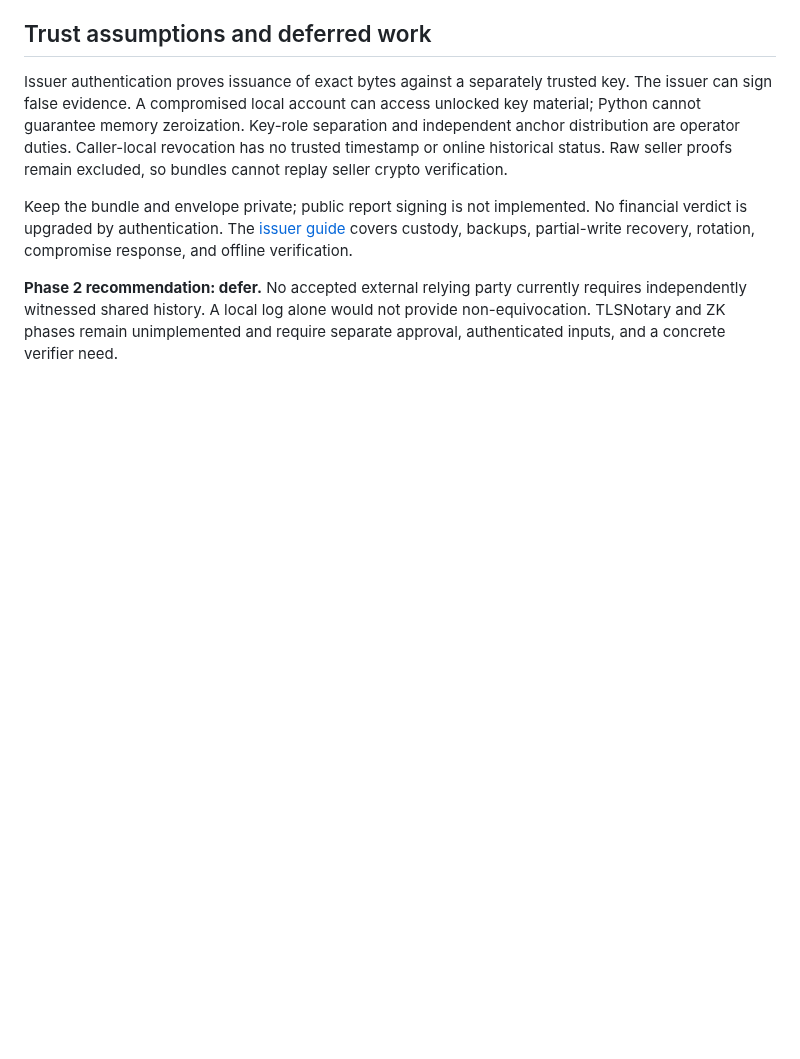
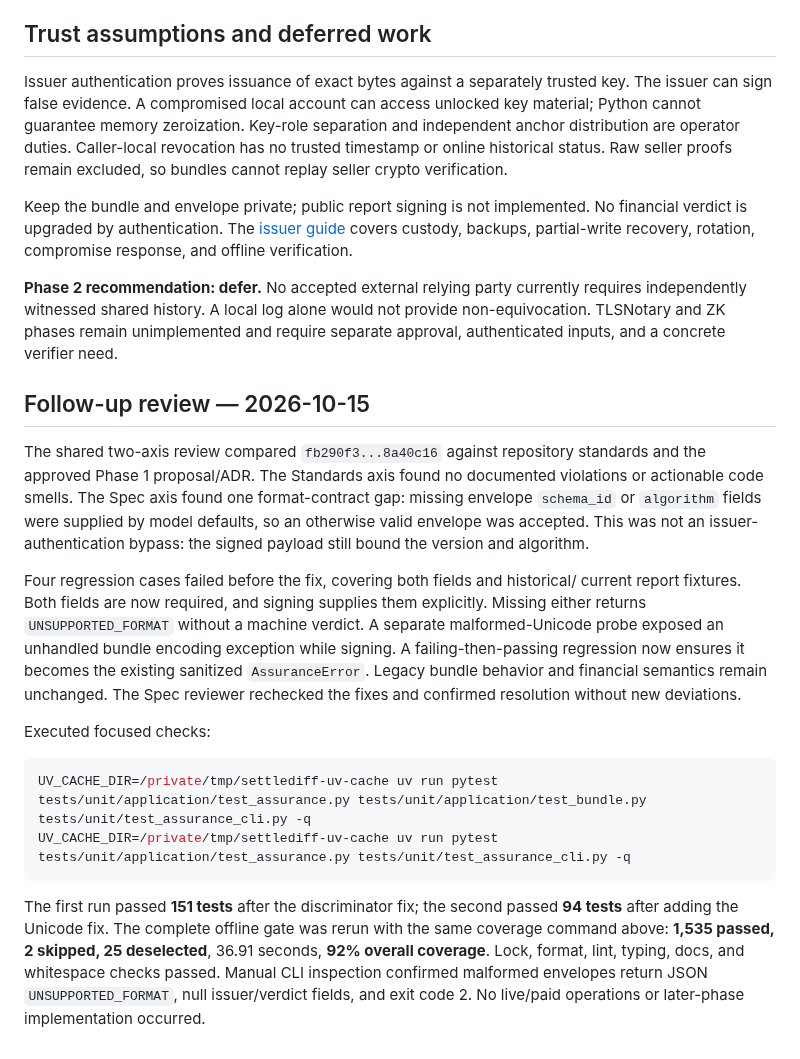
Before and after one commit to ibrahim1023/SettleDiff, a Markdown page: docs/testing/issuer-assurance-validation-2026-10-15.md, the part around the change. GitHub-like rendering; blank space fills up the shorter version.

Commit message:
docs(assurance): record follow-up review and regression results

````diff
--- a/docs/testing/issuer-assurance-validation-2026-10-15.md
+++ b/docs/testing/issuer-assurance-validation-2026-10-15.md
@@ -104,3 +104,36 @@ partial-write recovery, rotation, compromise response, and offline verification.
 requires independently witnessed shared history. A local log alone would not
 provide non-equivocation. TLSNotary and ZK phases remain unimplemented and require
 separate approval, authenticated inputs, and a concrete verifier need.
+
+## Follow-up review — 2026-10-15
+
+The shared two-axis review compared `fb290f3...8a40c16` against repository standards
+and the approved Phase 1 proposal/ADR. The Standards axis found no documented
+violations or actionable code smells. The Spec axis found one format-contract gap:
+missing envelope `schema_id` or `algorithm` fields were supplied by model defaults,
+so an otherwise valid envelope was accepted. This was not an issuer-authentication
+bypass: the signed payload still bound the version and algorithm.
+
+Four regression cases failed before the fix, covering both fields and historical/
+current report fixtures. Both fields are now required, and signing supplies them
+explicitly. Missing either returns `UNSUPPORTED_FORMAT` without a machine verdict.
+A separate malformed-Unicode probe exposed an unhandled bundle encoding exception
+while signing. A failing-then-passing regression now ensures it becomes the existing
+sanitized `AssuranceError`. Legacy bundle behavior and financial semantics remain
+unchanged. The Spec reviewer rechecked the fixes and confirmed resolution without
+new deviations.
+
+Executed focused checks:
+
+```bash
+UV_CACHE_DIR=/private/tmp/settlediff-uv-cache uv run pytest tests/unit/application/test_assurance.py tests/unit/application/test_bundle.py tests/unit/test_assurance_cli.py -q
+UV_CACHE_DIR=/private/tmp/settlediff-uv-cache uv run pytest tests/unit/application/test_assurance.py tests/unit/test_assurance_cli.py -q
+```
+
+The first run passed **151 tests** after the discriminator fix; the second passed
+**94 tests** after adding the Unicode fix. The complete offline gate was rerun
+with the same coverage command above: **1,535 passed, 2 skipped, 25 deselected**,
+36.91 seconds, **92% overall coverage**. Lock, format, lint, typing, docs, and
+whitespace checks passed. Manual CLI inspection confirmed malformed envelopes
+return JSON `UNSUPPORTED_FORMAT`, null issuer/verdict fields, and exit code 2.
+No live/paid operations or later-phase implementation occurred.
````
